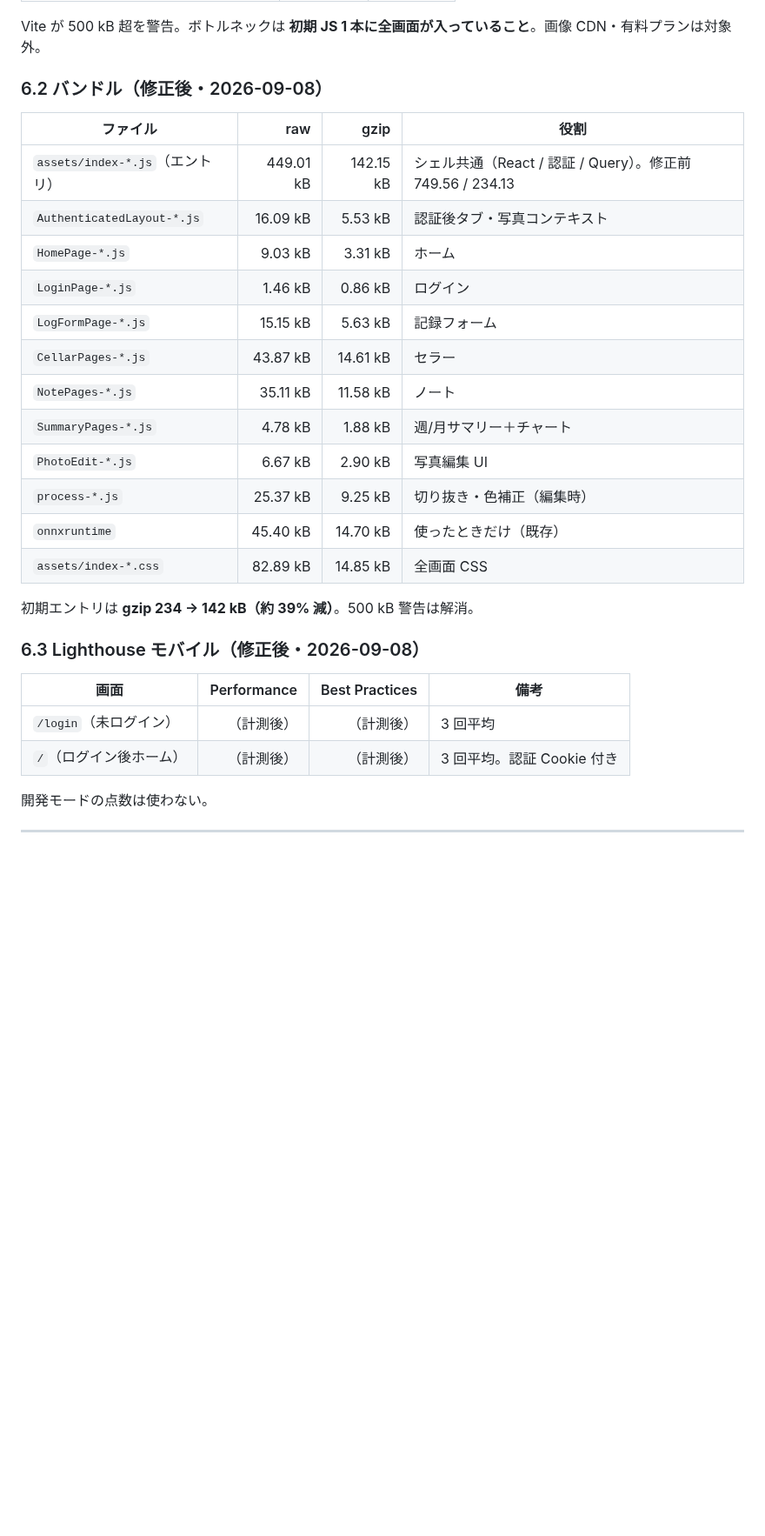
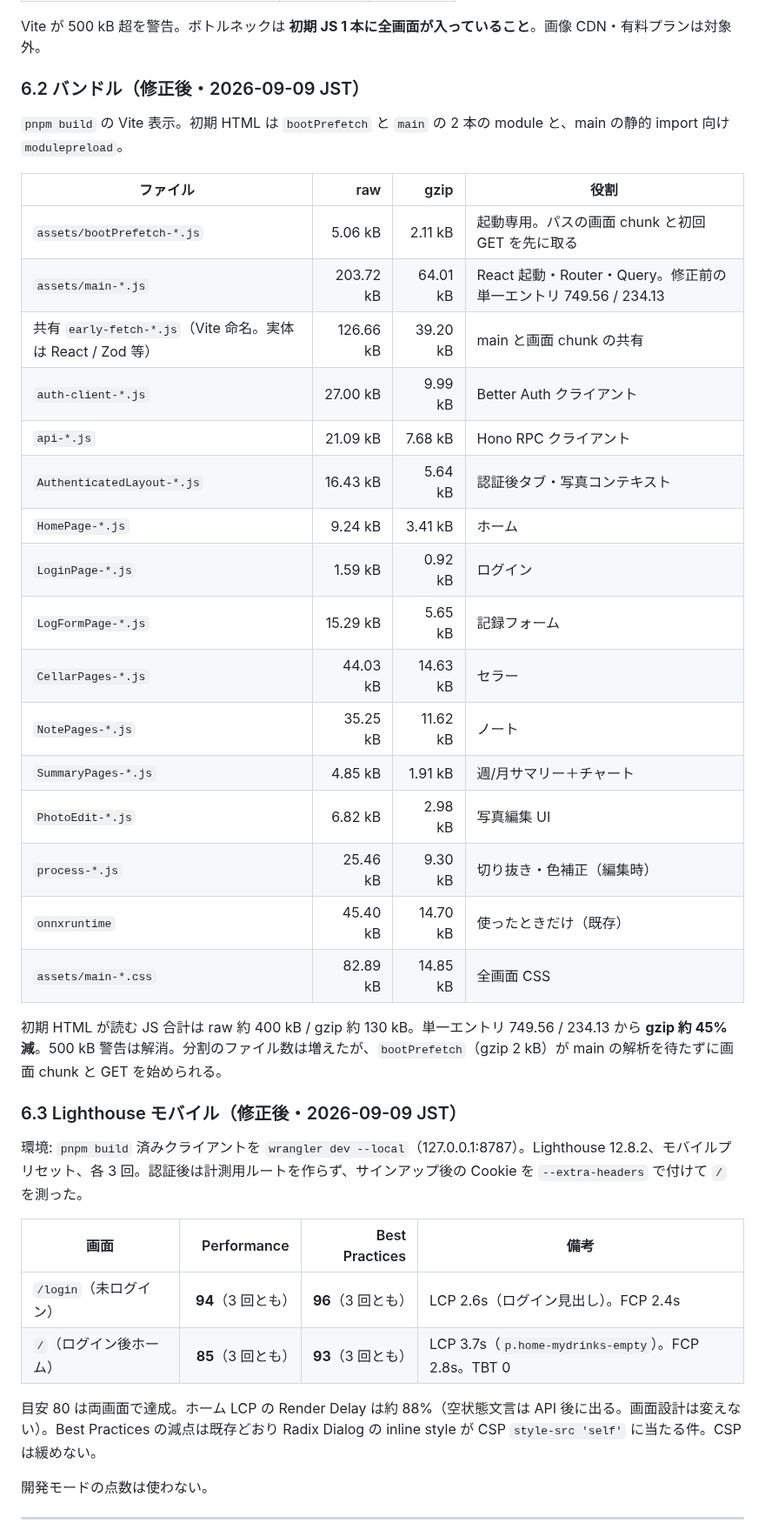
Before and after one commit to akihotsuji/alco-app, a Markdown page: spec/features/performance.md, the part around one of its changes. Shown at 87% size. Rendered like a GitHub page; blank space fills up the shorter version.

Commit message:
docs: 6-03 のバンドルと Lighthouse 点数を記録する
本番相当ビルドでログイン 94/96、ホーム 85/93（モバイル 3 回）。目安 80 を満たした。

Co-authored-by: akihotsuji <akihotsuji@users.noreply.github.com>

```diff
--- a/spec/features/performance.md
+++ b/spec/features/performance.md
@@ -100,31 +100,41 @@
 
 Vite が 500 kB 超を警告。ボトルネックは **初期 JS 1 本に全画面が入っていること**。画像 CDN・有料プランは対象外。
 
-### 6.2 バンドル（修正後・2026-09-08）
+### 6.2 バンドル（修正後・2026-09-09 JST）
+
+`pnpm build` の Vite 表示。初期 HTML は `bootPrefetch` と `main` の 2 本の module と、main の静的 import 向け `modulepreload`。
 
 | ファイル | raw | gzip | 役割 |
 |---|---:|---:|---|
-| `assets/index-*.js`（エントリ） | 449.01 kB | 142.15 kB | シェル共通（React / 認証 / Query）。修正前 749.56 / 234.13 |
-| `AuthenticatedLayout-*.js` | 16.09 kB | 5.53 kB | 認証後タブ・写真コンテキスト |
-| `HomePage-*.js` | 9.03 kB | 3.31 kB | ホーム |
-| `LoginPage-*.js` | 1.46 kB | 0.86 kB | ログイン |
-| `LogFormPage-*.js` | 15.15 kB | 5.63 kB | 記録フォーム |
-| `CellarPages-*.js` | 43.87 kB | 14.61 kB | セラー |
-| `NotePages-*.js` | 35.11 kB | 11.58 kB | ノート |
-| `SummaryPages-*.js` | 4.78 kB | 1.88 kB | 週/月サマリー＋チャート |
-| `PhotoEdit-*.js` | 6.67 kB | 2.90 kB | 写真編集 UI |
-| `process-*.js` | 25.37 kB | 9.25 kB | 切り抜き・色補正（編集時） |
+| `assets/bootPrefetch-*.js` | 5.06 kB | 2.11 kB | 起動専用。パスの画面 chunk と初回 GET を先に取る |
+| `assets/main-*.js` | 203.72 kB | 64.01 kB | React 起動・Router・Query。修正前の単一エントリ 749.56 / 234.13 |
+| 共有 `early-fetch-*.js`（Vite 命名。実体は React / Zod 等） | 126.66 kB | 39.20 kB | main と画面 chunk の共有 |
+| `auth-client-*.js` | 27.00 kB | 9.99 kB | Better Auth クライアント |
+| `api-*.js` | 21.09 kB | 7.68 kB | Hono RPC クライアント |
+| `AuthenticatedLayout-*.js` | 16.43 kB | 5.64 kB | 認証後タブ・写真コンテキスト |
+| `HomePage-*.js` | 9.24 kB | 3.41 kB | ホーム |
+| `LoginPage-*.js` | 1.59 kB | 0.92 kB | ログイン |
+| `LogFormPage-*.js` | 15.29 kB | 5.65 kB | 記録フォーム |
+| `CellarPages-*.js` | 44.03 kB | 14.63 kB | セラー |
+| `NotePages-*.js` | 35.25 kB | 11.62 kB | ノート |
+| `SummaryPages-*.js` | 4.85 kB | 1.91 kB | 週/月サマリー＋チャート |
+| `PhotoEdit-*.js` | 6.82 kB | 2.98 kB | 写真編集 UI |
+| `process-*.js` | 25.46 kB | 9.30 kB | 切り抜き・色補正（編集時） |
 | `onnxruntime` | 45.40 kB | 14.70 kB | 使ったときだけ（既存） |
-| `assets/index-*.css` | 82.89 kB | 14.85 kB | 全画面 CSS |
+| `assets/main-*.css` | 82.89 kB | 14.85 kB | 全画面 CSS |
 
-初期エントリは **gzip 234 → 142 kB（約 39% 減）**。500 kB 警告は解消。
+初期 HTML が読む JS 合計は raw 約 400 kB / gzip 約 130 kB。単一エントリ 749.56 / 234.13 から **gzip 約 45% 減**。500 kB 警告は解消。分割のファイル数は増えたが、`bootPrefetch`（gzip 2 kB）が main の解析を待たずに画面 chunk と GET を始められる。
 
-### 6.3 Lighthouse モバイル（修正後・2026-09-08）
+### 6.3 Lighthouse モバイル（修正後・2026-09-09 JST）
+
+環境: `pnpm build` 済みクライアントを `wrangler dev --local`（127.0.0.1:8787）。Lighthouse 12.8.2、モバイルプリセット、各 3 回。認証後は計測用ルートを作らず、サインアップ後の Cookie を `--extra-headers` で付けて `/` を測った。
 
 | 画面 | Performance | Best Practices | 備考 |
 |---|---:|---:|---|
-| `/login`（未ログイン） | （計測後） | （計測後） | 3 回平均 |
-| `/`（ログイン後ホーム） | （計測後） | （計測後） | 3 回平均。認証 Cookie 付き |
+| `/login`（未ログイン） | **94**（3 回とも） | **96**（3 回とも） | LCP 2.6s（ログイン見出し）。FCP 2.4s |
+| `/`（ログイン後ホーム） | **85**（3 回とも） | **93**（3 回とも） | LCP 3.7s（`p.home-mydrinks-empty`）。FCP 2.8s。TBT 0 |
+
+目安 80 は両画面で達成。ホーム LCP の Render Delay は約 88%（空状態文言は API 後に出る。画面設計は変えない）。Best Practices の減点は既存どおり Radix Dialog の inline style が CSP `style-src 'self'` に当たる件。CSP は緩めない。
 
 開発モードの点数は使わない。
 
```
Also changed, not shown: other parts of spec/features/performance.md (+6 -6 lines), roadmap/phase-06-pwa-quality/03-performance.md (+2 -2 lines).
